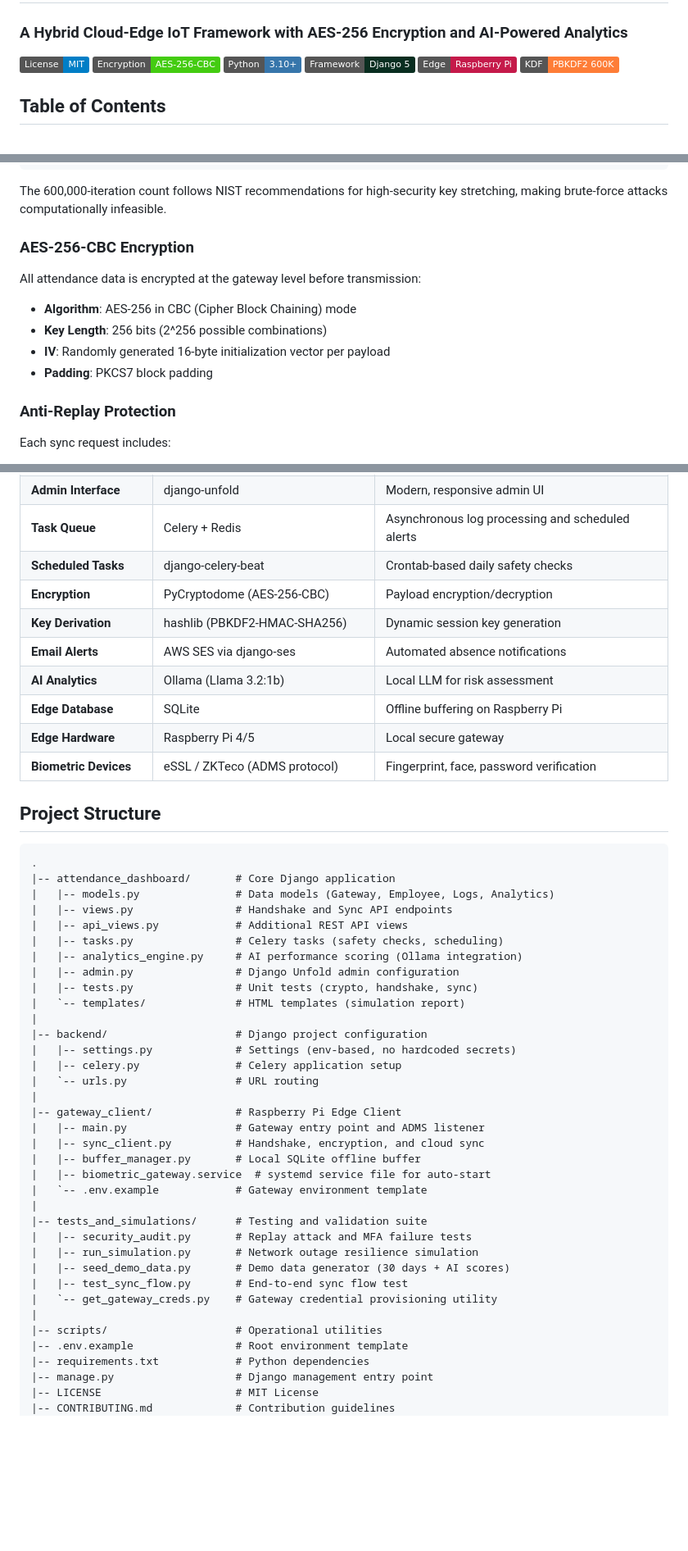
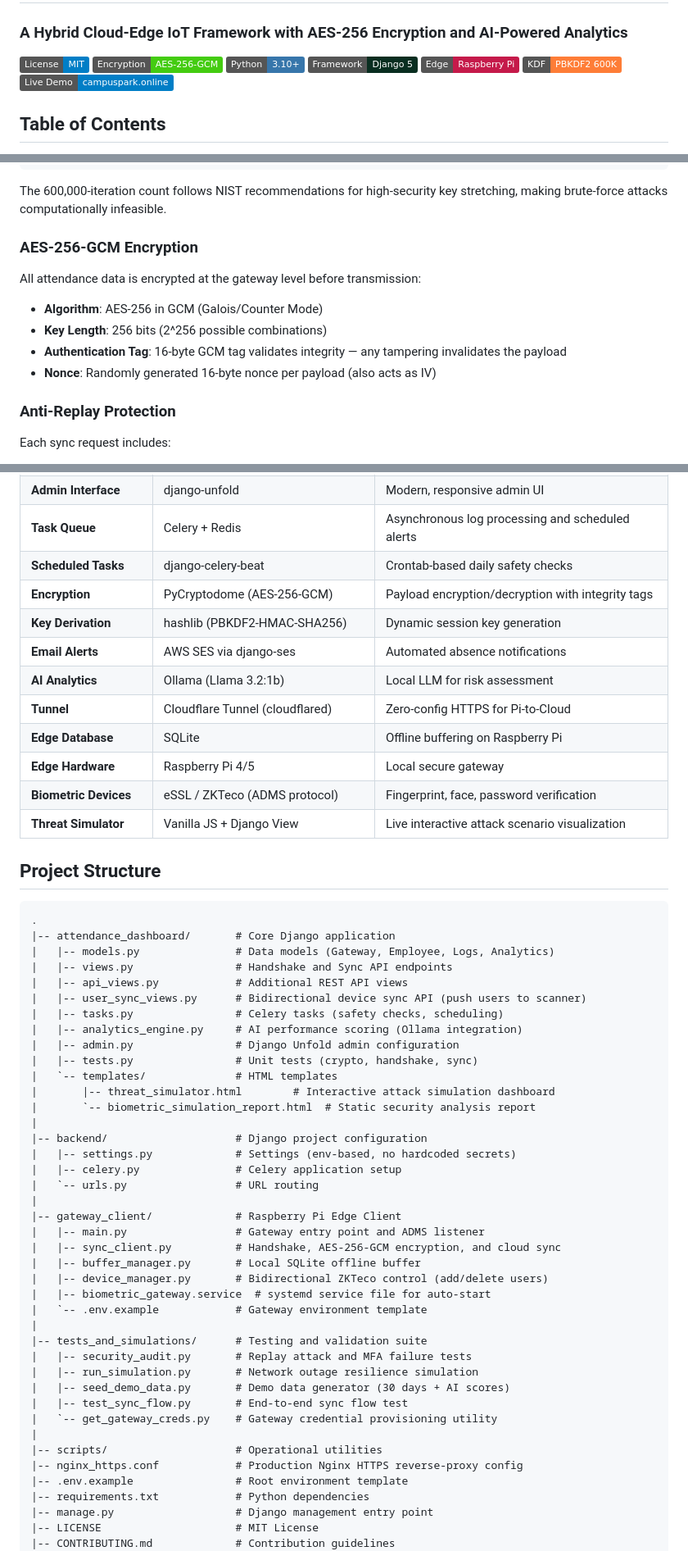
Before and after one commit to HarshavardhanVemali/secure-biometric-attendance-system, a Markdown page: README.md, 3 parts joined by grey strips. Shown at 82% size. GitHub-like rendering; badges without logos; blank space fills up the shorter version.

Commit message:
docs(readme): update for AES-256-GCM, threat simulator, and Phase 5
- Fix encryption badge: AES-256-CBC → AES-256-GCM (matches actual implementation)
- Add Live Demo badge linking to campuspark.online/simulator/
- Add Data Tampering as documented vulnerability in problem statement table
- Update AES section: CBC → GCM with Authentication Tag explanation
- Add Cloudflare Tunnel and Threat Simulator to Tech Stack table
- Add user_sync_views.py, device_manager.py, nginx_https.conf to project structure
- Expand template listing to show threat_simulator.html and report separately
- Add Threat Simulator to testing table with /simulator/ URL reference
- Add Phase 5 (Presentation and Simulation) to Development Phases
- Update security audit description to include Tampering attacks

```diff
--- a/README.md
+++ b/README.md
@@ -3,11 +3,12 @@
 ### A Hybrid Cloud-Edge IoT Framework with AES-256 Encryption and AI-Powered Analytics
 
 [![License: MIT](https://img.shields.io/badge/License-MIT-blue.svg)](LICENSE)
-[![Security: AES-256](https://img.shields.io/badge/Encryption-AES--256--CBC-brightgreen.svg)](SECURITY.md)
+[![Security: AES-256-GCM](https://img.shields.io/badge/Encryption-AES--256--GCM-brightgreen.svg)](SECURITY.md)
 [![Python: 3.10+](https://img.shields.io/badge/Python-3.10%2B-3776AB.svg)]()
 [![Framework: Django 5](https://img.shields.io/badge/Framework-Django%205-092E20.svg)]()
 [![Edge: Raspberry Pi](https://img.shields.io/badge/Edge-Raspberry%20Pi-C51A4A.svg)]()
 [![Key Derivation: PBKDF2](https://img.shields.io/badge/KDF-PBKDF2%20600K-orange.svg)]()
+[![Live Demo](https://img.shields.io/badge/Live%20Demo-campuspark.online-blue.svg)](https://campuspark.online/simulator/)
 
 
 ## Table of Contents
@@ -125,12 +127,12 @@ Session Key = PBKDF2-HMAC-SHA256(
 
 The 600,000-iteration count follows NIST recommendations for high-security key stretching, making brute-force attacks computationally infeasible.
 
-### AES-256-CBC Encryption
+### AES-256-GCM Encryption
 All attendance data is encrypted at the gateway level before transmission:
-- **Algorithm**: AES-256 in CBC (Cipher Block Chaining) mode
+- **Algorithm**: AES-256 in GCM (Galois/Counter Mode)
 - **Key Length**: 256 bits (2^256 possible combinations)
-- **IV**: Randomly generated 16-byte initialization vector per payload
-- **Padding**: PKCS7 block padding
+- **Authentication Tag**: 16-byte GCM tag validates integrity — any tampering invalidates the payload
+- **Nonce**: Randomly generated 16-byte nonce per payload (also acts as IV)
 
 ### Anti-Replay Protection
 Each sync request includes:
@@ -167,13 +169,15 @@ If the Ollama service is offline, the system falls back to statistical heuristic
 | **Admin Interface** | django-unfold | Modern, responsive admin UI |
 | **Task Queue** | Celery + Redis | Asynchronous log processing and scheduled alerts |
 | **Scheduled Tasks** | django-celery-beat | Crontab-based daily safety checks |
-| **Encryption** | PyCryptodome (AES-256-CBC) | Payload encryption/decryption |
+| **Encryption** | PyCryptodome (AES-256-GCM) | Payload encryption/decryption with integrity tags |
 | **Key Derivation** | hashlib (PBKDF2-HMAC-SHA256) | Dynamic session key generation |
 | **Email Alerts** | AWS SES via django-ses | Automated absence notifications |
 | **AI Analytics** | Ollama (Llama 3.2:1b) | Local LLM for risk assessment |
+| **Tunnel** | Cloudflare Tunnel (cloudflared) | Zero-config HTTPS for Pi-to-Cloud |
 | **Edge Database** | SQLite | Offline buffering on Raspberry Pi |
 | **Edge Hardware** | Raspberry Pi 4/5 | Local secure gateway |
 | **Biometric Devices** | eSSL / ZKTeco (ADMS protocol) | Fingerprint, face, password verification |
+| **Threat Simulator** | Vanilla JS + Django View | Live interactive attack scenario visualization |
 
 
 ## Project Structure
@@ -184,11 +188,14 @@ If the Ollama service is offline, the system falls back to statistical heuristic
 |   |-- models.py               # Data models (Gateway, Employee, Logs, Analytics)
 |   |-- views.py                # Handshake and Sync API endpoints
 |   |-- api_views.py            # Additional REST API views
+|   |-- user_sync_views.py      # Bidirectional device sync API (push users to scanner)
 |   |-- tasks.py                # Celery tasks (safety checks, scheduling)
 |   |-- analytics_engine.py     # AI performance scoring (Ollama integration)
 |   |-- admin.py                # Django Unfold admin configuration
 |   |-- tests.py                # Unit tests (crypto, handshake, sync)
-|   `-- templates/              # HTML templates (simulation report)
+|   `-- templates/              # HTML templates
+|       |-- threat_simulator.html        # Interactive attack simulation dashboard
+|       `-- biometric_simulation_report.html  # Static security analysis report
 |
 |-- backend/                    # Django project configuration
 |   |-- settings.py             # Settings (env-based, no hardcoded secrets)
@@ -197,8 +204,9 @@ If the Ollama service is offline, the system falls back to statistical heuristic
 |
 |-- gateway_client/             # Raspberry Pi Edge Client
 |   |-- main.py                 # Gateway entry point and ADMS listener
-|   |-- sync_client.py          # Handshake, encryption, and cloud sync
+|   |-- sync_client.py          # Handshake, AES-256-GCM encryption, and cloud sync
 |   |-- buffer_manager.py       # Local SQLite offline buffer
+|   |-- device_manager.py       # Bidirectional ZKTeco control (add/delete users)
 |   |-- biometric_gateway.service  # systemd service file for auto-start
 |   `-- .env.example            # Gateway environment template
 |
@@ -210,6 +218,7 @@ If the Ollama service is offline, the system falls back to statistical heuristic
 |   `-- get_gateway_creds.py    # Gateway credential provisioning utility
 |
 |-- scripts/                    # Operational utilities
+|-- nginx_https.conf            # Production Nginx HTTPS reverse-proxy config
 |-- .env.example                # Root environment template
 |-- requirements.txt            # Python dependencies
 |-- manage.py                   # Django management entry point
```
Also changed, not shown: other parts of README.md (+6 -1 lines).
